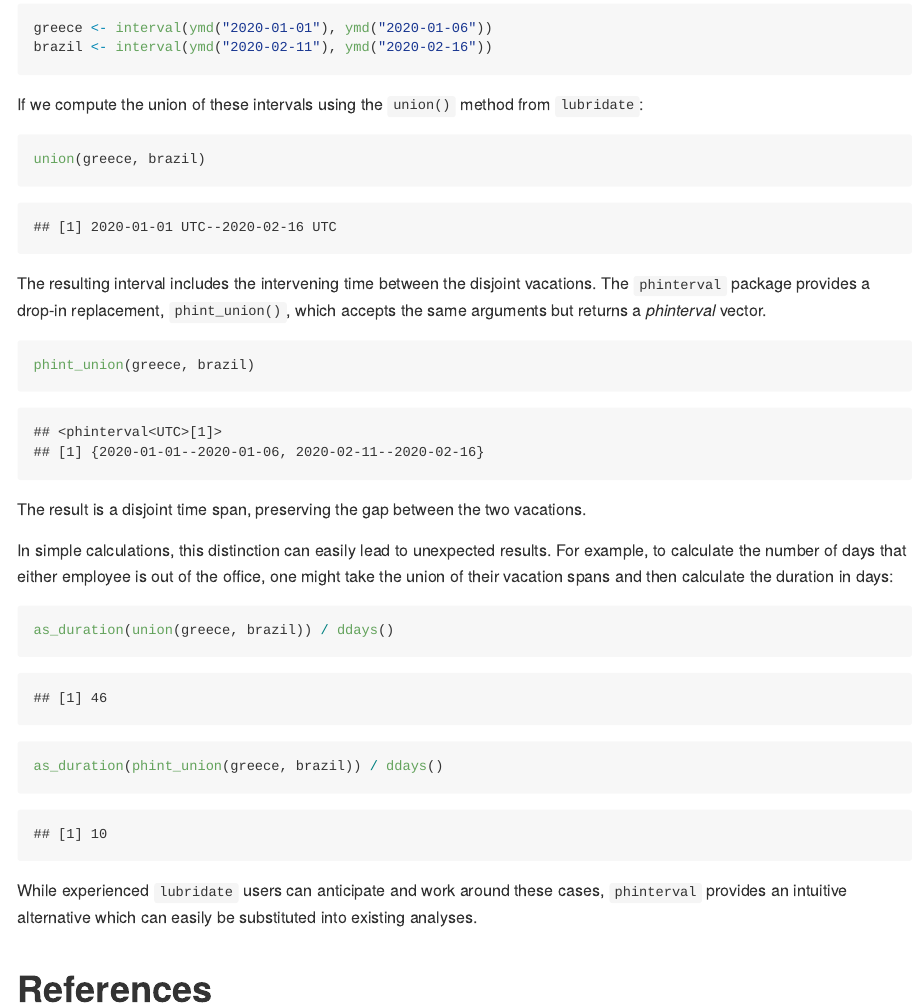
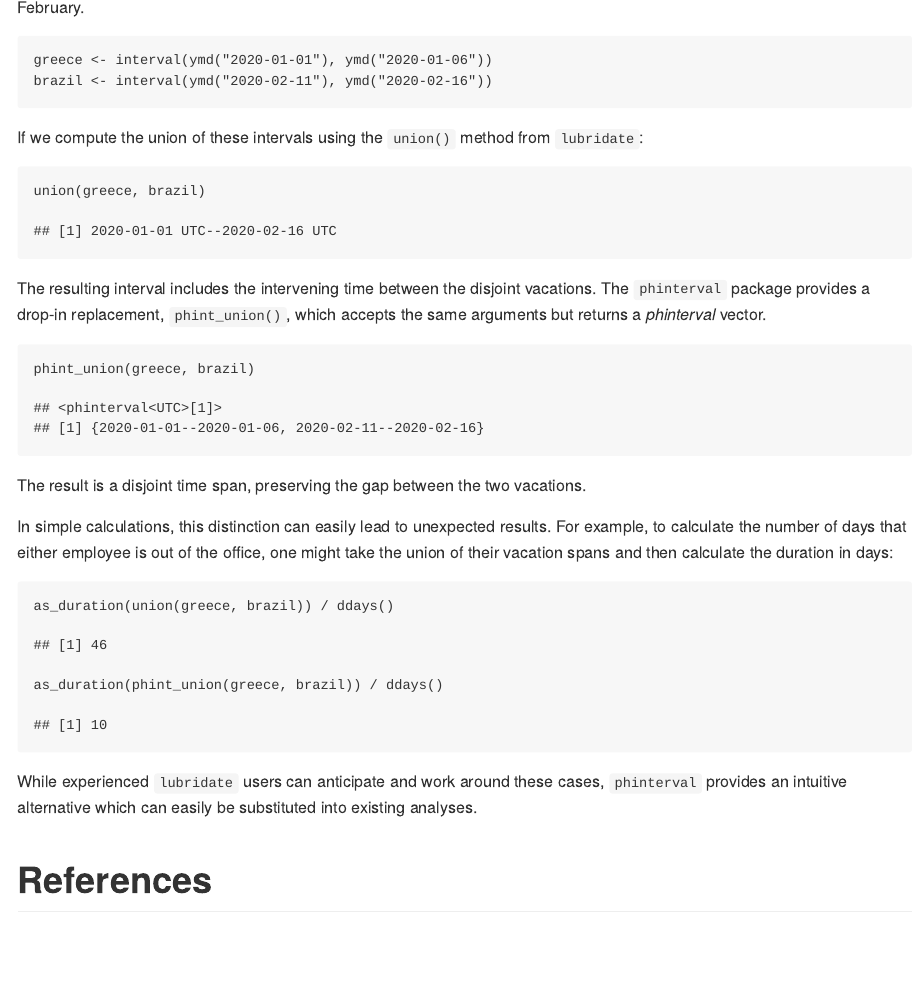
Before and after one commit to EthanSansom/phinterval, an R Markdown document (paper/paper.Rmd): the page in a window 1100 px wide, from 930 px down before the commit and from 920 px down after it, so that both start at the same text. The pictures show the output file paper/paper.md that the author committed with the source, drawn offline in the style of GitHub.

Commit message:
Remove paper.tex, re-knit paper

```diff
--- a/paper/paper.Rmd
+++ b/paper/paper.Rmd
@@ -15,11 +15,11 @@ affiliations:
 date: "2025-11-12"
 bibliography: paper.bib
 output:
-  rticles::joss_article:
-    keep_tex: true
-  #md_document:
-  #   preserve_yaml: TRUE
-  #   variant: "markdown_strict"
+  #rticles::joss_article:
+  #  keep_tex: false
+  md_document:
+     preserve_yaml: TRUE
+     variant: "markdown_strict"
 journal: JOSS
 ---
 
```
Also changed, not shown: paper/paper.md, paper/paper.pdf, paper/paper.tex (deleted), 1 other file.
